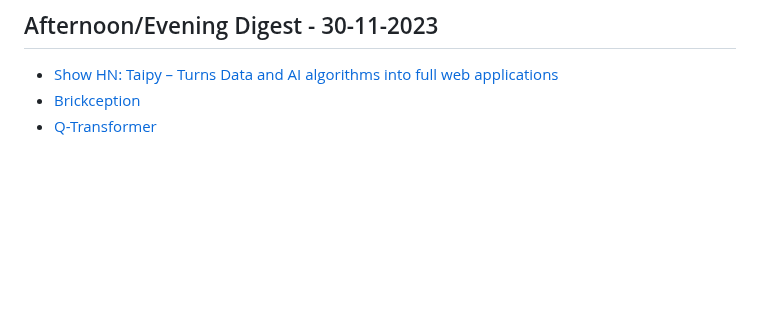
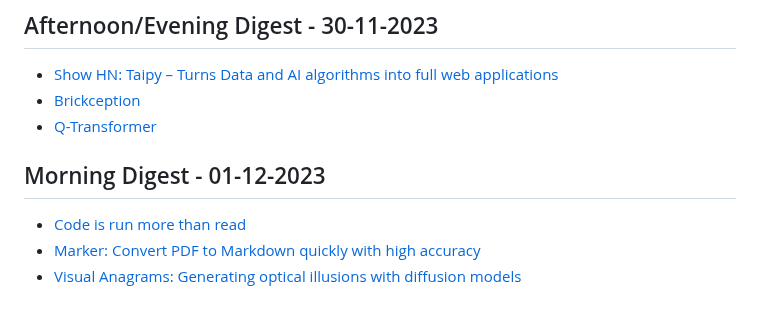
Before and after one commit to aymanxdev/daily-digest, a Markdown page: daily_news.md, the part around the change. Drawn GitHub-style; blank space fills up the shorter version.

Commit message:
Updated Daily Dev News

```diff
--- a/daily_news.md
+++ b/daily_news.md
@@ -755,3 +755,8 @@
 - [Show HN: Taipy – Turns Data and AI algorithms into full web applications](https://github.com/Avaiga/taipy)
 - [Brickception](https://brickception.xyz/)
 - [Q-Transformer](https://qtransformer.github.io/)
+## Morning Digest - 01-12-2023
+
+- [Code is run more than read](https://olano.dev/2023-11-30-code-is-run-more-than-read/)
+- [Marker: Convert PDF to Markdown quickly with high accuracy](https://github.com/VikParuchuri/marker)
+- [Visual Anagrams: Generating optical illusions with diffusion models](https://dangeng.github.io/visual_anagrams/)
```
